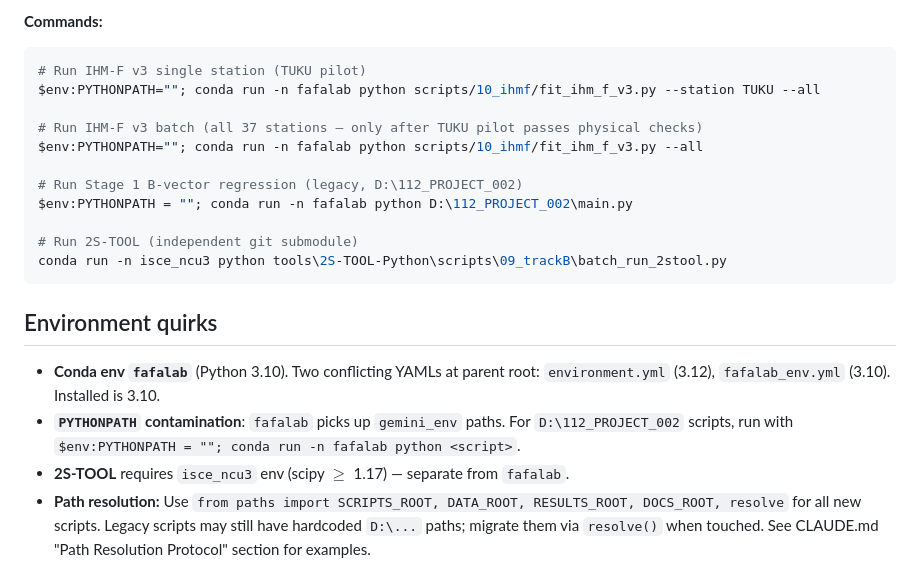
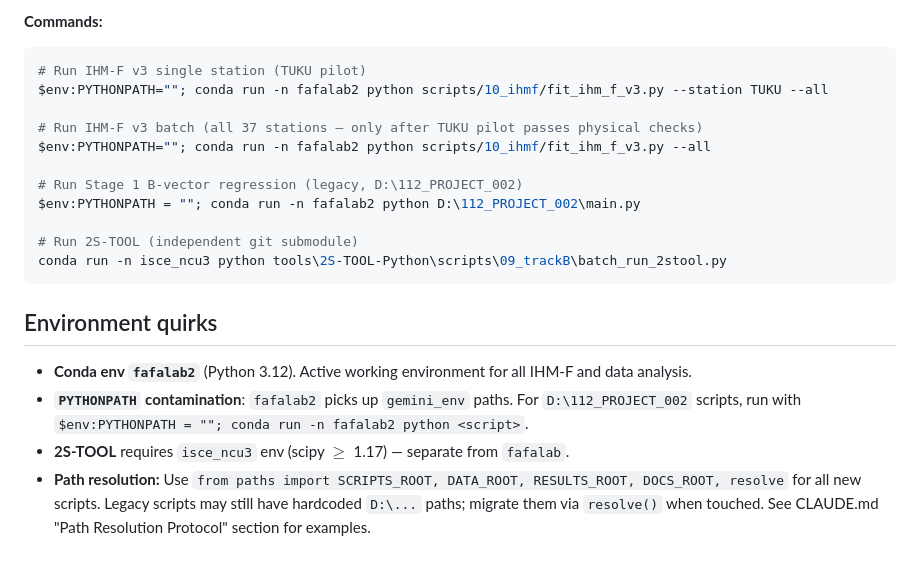
Before and after one commit to david-ncu2019/manuscript002, a Markdown page: AGENTS.md, the part around the change. GitHub-like rendering.

````diff
--- a/AGENTS.md
+++ b/AGENTS.md
@@ -27,13 +27,13 @@ Primary method under exploration is **IHM-F v3** (joint constrained inversion, G
 **Commands:**
 ```powershell
 # Run IHM-F v3 single station (TUKU pilot)
-$env:PYTHONPATH=""; conda run -n fafalab python scripts/10_ihmf/fit_ihm_f_v3.py --station TUKU --all
+$env:PYTHONPATH=""; conda run -n fafalab2 python scripts/10_ihmf/fit_ihm_f_v3.py --station TUKU --all
 
 # Run IHM-F v3 batch (all 37 stations — only after TUKU pilot passes physical checks)
-$env:PYTHONPATH=""; conda run -n fafalab python scripts/10_ihmf/fit_ihm_f_v3.py --all
+$env:PYTHONPATH=""; conda run -n fafalab2 python scripts/10_ihmf/fit_ihm_f_v3.py --all
 
 # Run Stage 1 B-vector regression (legacy, D:\112_PROJECT_002)
-$env:PYTHONPATH = ""; conda run -n fafalab python D:\112_PROJECT_002\main.py
+$env:PYTHONPATH = ""; conda run -n fafalab2 python D:\112_PROJECT_002\main.py
 
 # Run 2S-TOOL (independent git submodule)
 conda run -n isce_ncu3 python tools\2S-TOOL-Python\scripts\09_trackB\batch_run_2stool.py
@@ -41,8 +41,8 @@ conda run -n isce_ncu3 python tools\2S-TOOL-Python\scripts\09_trackB\batch_run_2
 
 ## Environment quirks
 
-- **Conda env `fafalab`** (Python 3.10). Two conflicting YAMLs at parent root: `environment.yml` (3.12), `fafalab_env.yml` (3.10). Installed is 3.10.
-- **`PYTHONPATH` contamination**: `fafalab` picks up `gemini_env` paths. For `D:\112_PROJECT_002` scripts, run with `$env:PYTHONPATH = ""; conda run -n fafalab python <script>`.
+- **Conda env `fafalab2`** (Python 3.12). Active working environment for all IHM-F and data analysis.
+- **`PYTHONPATH` contamination**: `fafalab2` picks up `gemini_env` paths. For `D:\112_PROJECT_002` scripts, run with `$env:PYTHONPATH = ""; conda run -n fafalab2 python <script>`.
 - **2S-TOOL** requires `isce_ncu3` env (scipy $\ge$ 1.17) — separate from `fafalab`.
 - **Path resolution:** Use `from paths import SCRIPTS_ROOT, DATA_ROOT, RESULTS_ROOT, DOCS_ROOT, resolve` for all new scripts. Legacy scripts may still have hardcoded `D:\...` paths; migrate them via `resolve()` when touched. See CLAUDE.md "Path Resolution Protocol" section for examples.
 - **No tests, no CI, no linters.** Research pipeline. Verify by inspecting output CSVs/PNGs.
````
Also changed, not shown: CLAUDE.md (+5 -5 lines), docs/run_commands.md (+20 -20 lines).
